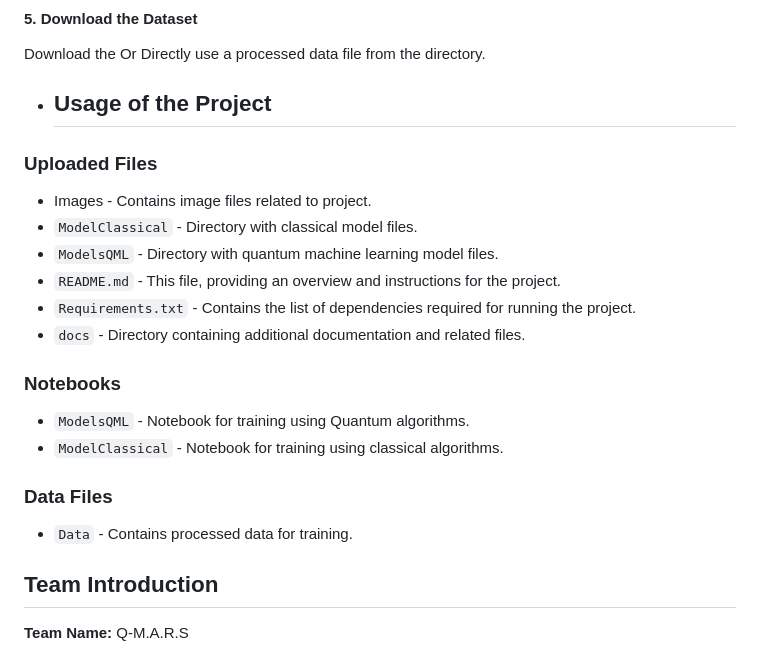
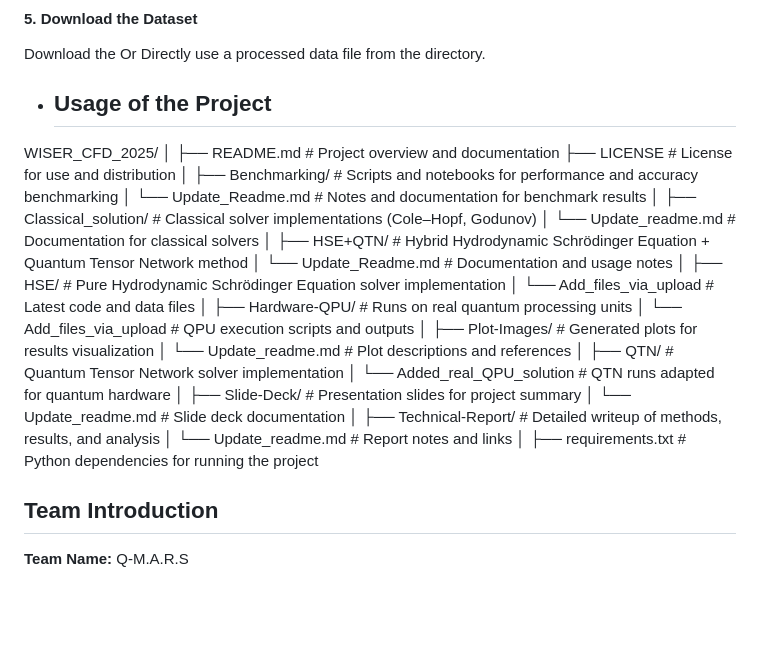
Before and after one commit to hosen20/project_3, a Markdown page: README.md, the part around the change. Drawn GitHub-style; blank space fills up the shorter version.

```diff
--- a/README.md
+++ b/README.md
@@ -141,24 +141,39 @@ Or
 Directly use a processed data file from the directory.
 - ## Usage of the Project
 
-### Uploaded Files
-
-
-- Images - Contains image files related to project.
-- `ModelClassical` - Directory with classical model files.
-- `ModelsQML` - Directory with quantum machine learning model files.
-- `README.md` - This file, providing an overview and instructions for the project.
-- `Requirements.txt` - Contains the list of dependencies required for running the project.
-- `docs` - Directory containing additional documentation and related files.
-
-### Notebooks
-
-- `ModelsQML` - Notebook for training using Quantum algorithms.
-- `ModelClassical` - Notebook for training using classical algorithms.
-
-### Data Files
-
-- `Data` - Contains processed data for training.
+WISER_CFD_2025/
+│
+├── README.md                                  # Project overview and documentation
+├── LICENSE                                    # License for use and distribution
+│
+├── Benchmarking/                              # Scripts and notebooks for performance and accuracy benchmarking
+│   └── Update_Readme.md                       # Notes and documentation for benchmark results
+│
+├── Classical_solution/                        # Classical solver implementations (Cole–Hopf, Godunov)
+│   └── Update_readme.md                       # Documentation for classical solvers
+│
+├── HSE+QTN/                                   # Hybrid Hydrodynamic Schrödinger Equation + Quantum Tensor Network method
+│   └── Update_Readme.md                       # Documentation and usage notes
+│
+├── HSE/                                       # Pure Hydrodynamic Schrödinger Equation solver implementation
+│   └── Add_files_via_upload                   # Latest code and data files
+│
+├── Hardware-QPU/                              # Runs on real quantum processing units
+│   └── Add_files_via_upload                   # QPU execution scripts and outputs
+│
+├── Plot-Images/                               # Generated plots for results visualization
+│   └── Update_readme.md                       # Plot descriptions and references
+│
+├── QTN/                                       # Quantum Tensor Network solver implementation
+│   └── Added_real_QPU_solution                # QTN runs adapted for quantum hardware
+│
+├── Slide-Deck/                                # Presentation slides for project summary
+│   └── Update_readme.md                       # Slide deck documentation
+│
+├── Technical-Report/                          # Detailed writeup of methods, results, and analysis
+│   └── Update_readme.md                       # Report notes and links
+│
+├── requirements.txt                           # Python dependencies for running the project
 
 
 
```
